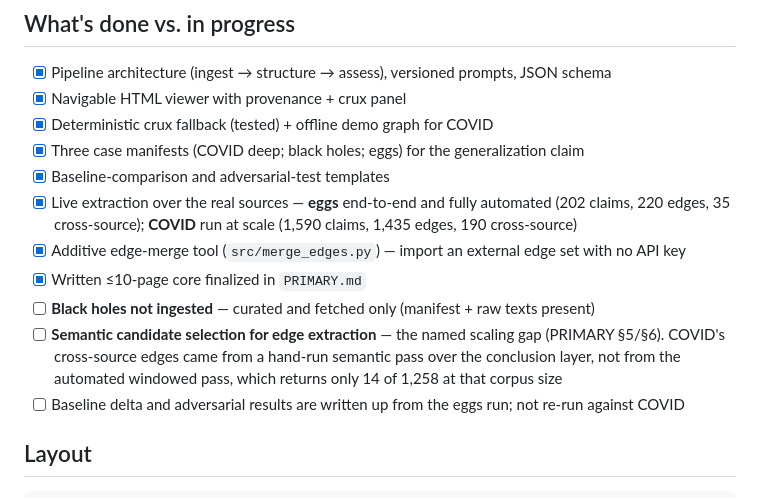
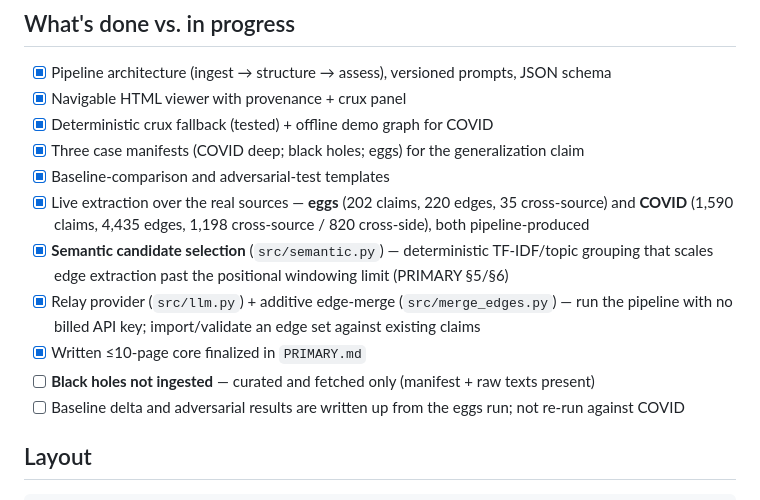
Before and after one commit to kyaloeric/epistemic-stack, a Markdown page: SUBMISSION.md, the part around the change. Rendered like a GitHub page.

```diff
--- a/SUBMISSION.md
+++ b/SUBMISSION.md
@@ -43,14 +43,14 @@ python -m src.run --case eggs
 - [x] Deterministic crux fallback (tested) + offline demo graph for COVID
 - [x] Three case manifests (COVID deep; black holes; eggs) for the generalization claim
 - [x] Baseline-comparison and adversarial-test templates
-- [x] Live extraction over the real sources — **eggs** end-to-end and fully automated (202 claims, 220
-      edges, 35 cross-source); **COVID** run at scale (1,590 claims, 1,435 edges, 190 cross-source)
-- [x] Additive edge-merge tool (`src/merge_edges.py`) — import an external edge set with no API key
+- [x] Live extraction over the real sources — **eggs** (202 claims, 220 edges, 35 cross-source) and
+      **COVID** (1,590 claims, 4,435 edges, 1,198 cross-source / 820 cross-side), both pipeline-produced
+- [x] **Semantic candidate selection** (`src/semantic.py`) — deterministic TF-IDF/topic grouping that
+      scales edge extraction past the positional windowing limit (PRIMARY §5/§6)
+- [x] Relay provider (`src/llm.py`) + additive edge-merge (`src/merge_edges.py`) — run the pipeline with
+      no billed API key; import/validate an edge set against existing claims
 - [x] Written ≤10-page core finalized in `PRIMARY.md`
 - [ ] **Black holes not ingested** — curated and fetched only (manifest + raw texts present)
-- [ ] **Semantic candidate selection for edge extraction** — the named scaling gap (PRIMARY §5/§6).
-      COVID's cross-source edges came from a hand-run semantic pass over the conclusion layer, not from
-      the automated windowed pass, which returns only 14 of 1,258 at that corpus size
 - [ ] Baseline delta and adversarial results are written up from the eggs run; not re-run against COVID
 
 ## Layout
```
Also changed, not shown: PRIMARY.md (+44 -50 lines).
